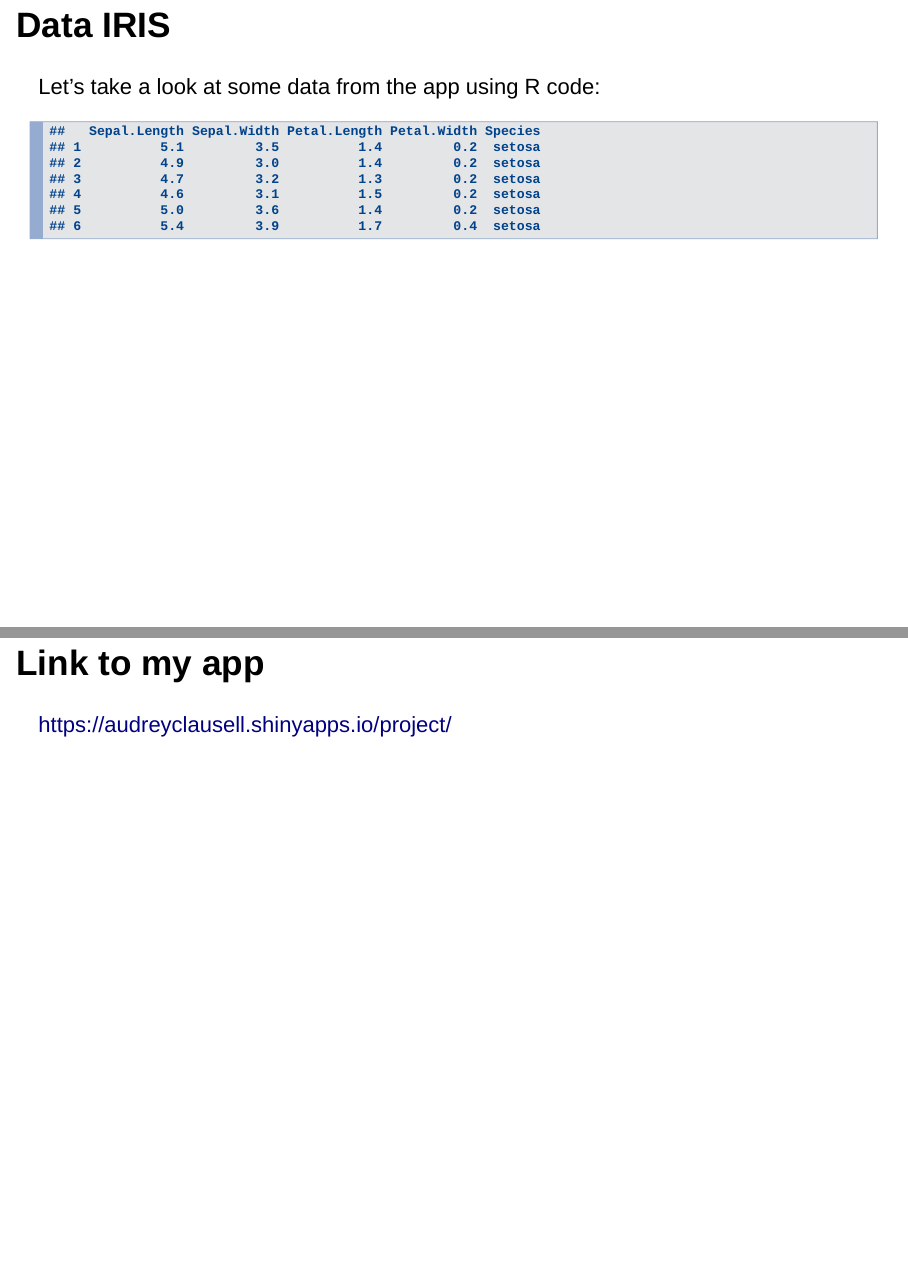
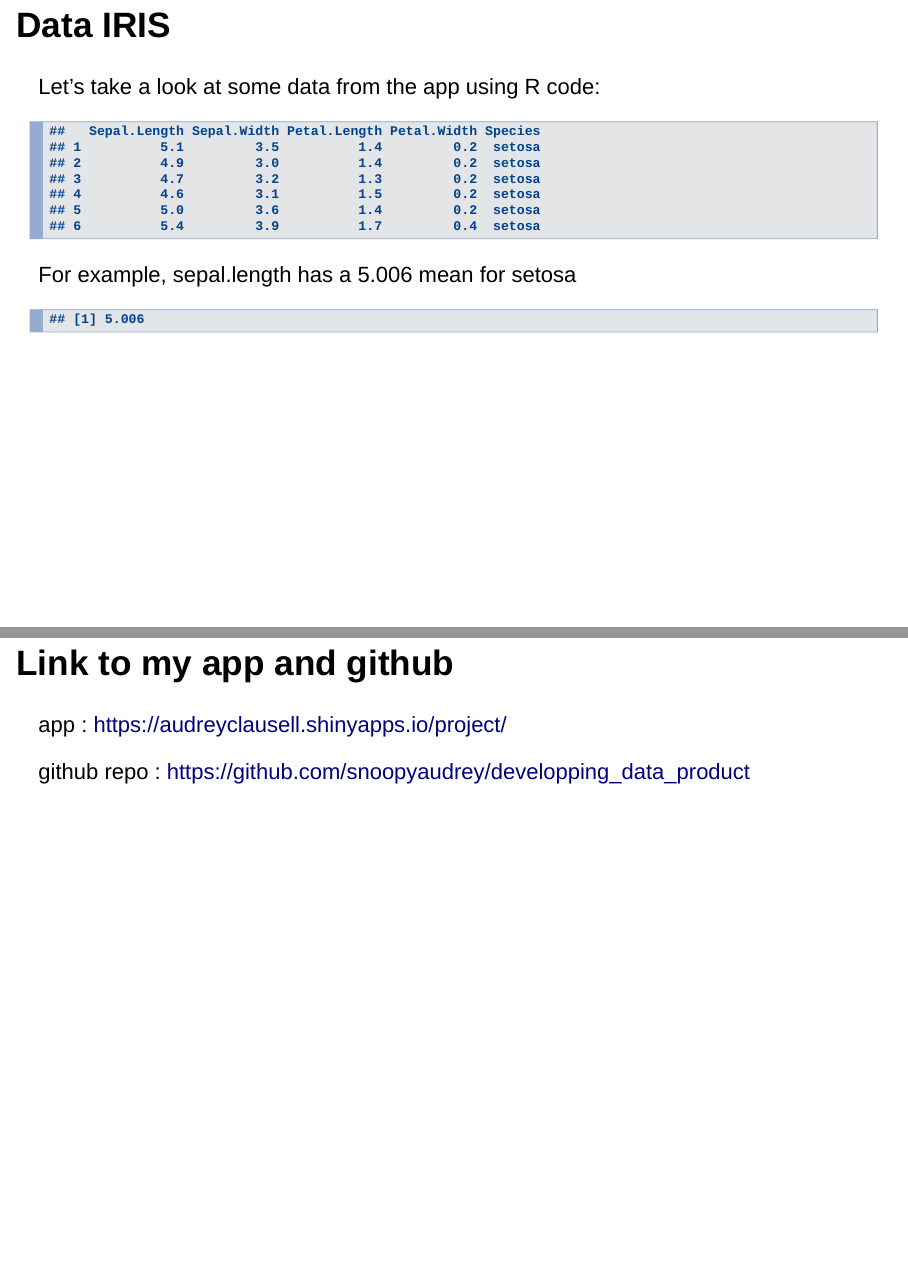
Before and after one commit to snoopyaudrey/developping_data_product, an R Markdown document (reproducible pitch.Rmd): pages 4 and 7 of 7, joined at a grey line. Rendered offline with R 4.5, knitr and Pandoc, with nearby package versions.

Commit message:
reproducible pitch.Rmd

````diff
--- a/reproducible pitch.Rmd
+++ b/reproducible pitch.Rmd
@@ -31,6 +31,13 @@ Let's take a look at some data from the app using R code:
 head(iris)
 ```
 
+For example, sepal.length has a 5.006 mean for setosa
+
+```{r}
+subset_data <- subset(iris, Species == "setosa")
+mean(subset_data$Sepal.Length)
+```
+
 ## explaination of the code : server
 
 In server, the app calls packages :
@@ -53,6 +60,8 @@ I add "if (!is.null(selected_var) && !is.null(selected_species))" to not bug the
 
 One action button : "actionButton("calculate", "Calculate Mean")"
 
-## Link to my app
+## Link to my app and github
 
-https://audreyclausell.shinyapps.io/project/
+app : https://audreyclausell.shinyapps.io/project/
+
+github repo : https://github.com/snoopyaudrey/developping_data_product
````
